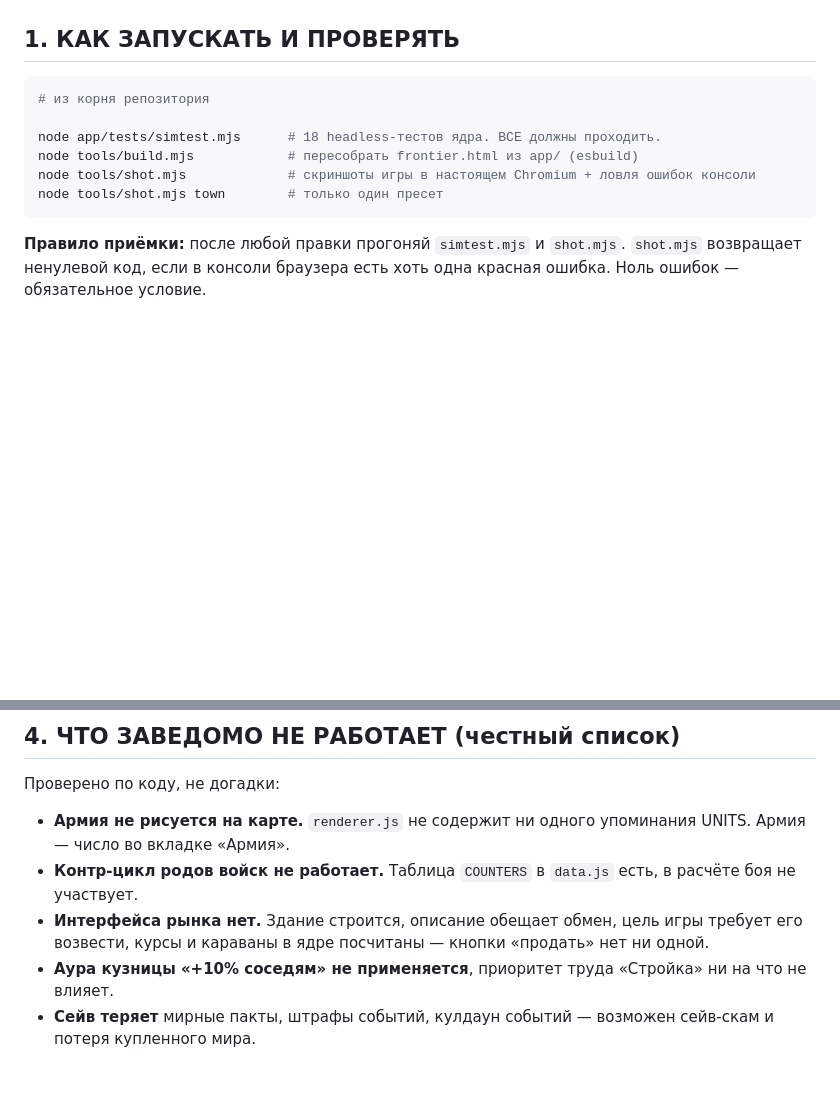
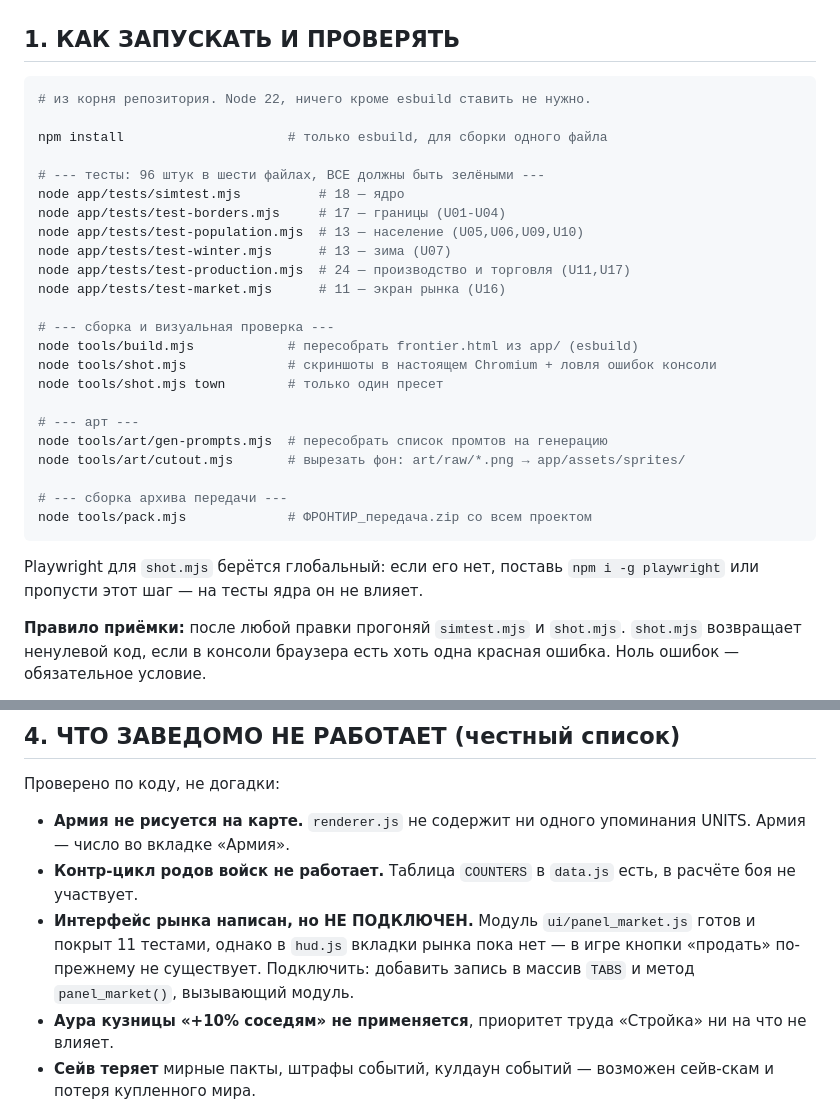
Before and after one commit to molotroka123-cell/Project-Evo, a Markdown page: ПЕРЕДАЧА_КИМИ.md, 2 parts joined by grey strips. GitHub-like rendering; blank space fills up the shorter version.

````diff
--- a/ПЕРЕДАЧА_КИМИ.md
+++ b/ПЕРЕДАЧА_КИМИ.md
@@ -32,13 +32,33 @@ Unity-проект — решение было пересмотрено зака
 ## 1. КАК ЗАПУСКАТЬ И ПРОВЕРЯТЬ
 
 ```bash
-# из корня репозитория
+# из корня репозитория. Node 22, ничего кроме esbuild ставить не нужно.
 
-node app/tests/simtest.mjs      # 18 headless-тестов ядра. ВСЕ должны проходить.
+npm install                     # только esbuild, для сборки одного файла
+
+# --- тесты: 96 штук в шести файлах, ВСЕ должны быть зелёными ---
+node app/tests/simtest.mjs          # 18 — ядро
+node app/tests/test-borders.mjs     # 17 — границы (U01-U04)
+node app/tests/test-population.mjs  # 13 — население (U05,U06,U09,U10)
+node app/tests/test-winter.mjs      # 13 — зима (U07)
+node app/tests/test-production.mjs  # 24 — производство и торговля (U11,U17)
+node app/tests/test-market.mjs      # 11 — экран рынка (U16)
+
+# --- сборка и визуальная проверка ---
 node tools/build.mjs            # пересобрать frontier.html из app/ (esbuild)
-node tools/shot.mjs             # скриншоты игры в настоящем Chromium + ловля ошибок консоли
+node tools/shot.mjs             # скриншоты в настоящем Chromium + ловля ошибок консоли
 node tools/shot.mjs town        # только один пресет
+
+# --- арт ---
+node tools/art/gen-prompts.mjs  # пересобрать список промтов на генерацию
+node tools/art/cutout.mjs       # вырезать фон: art/raw/*.png → app/assets/sprites/
+
+# --- сборка архива передачи ---
+node tools/pack.mjs             # ФРОНТИР_передача.zip со всем проектом
 ```
+
+Playwright для `shot.mjs` берётся глобальный: если его нет, поставь
+`npm i -g playwright` или пропусти этот шаг — на тесты ядра он не влияет.
 
 **Правило приёмки:** после любой правки прогоняй `simtest.mjs` и `shot.mjs`.
 `shot.mjs` возвращает ненулевой код, если в консоли браузера есть хоть одна
@@ -132,9 +152,10 @@ tools/
   упоминания UNITS. Армия — число во вкладке «Армия».
 - **Контр-цикл родов войск не работает.** Таблица `COUNTERS` в `data.js`
   есть, в расчёте боя не участвует.
-- **Интерфейса рынка нет.** Здание строится, описание обещает обмен, цель
-  игры требует его возвести, курсы и караваны в ядре посчитаны — кнопки
-  «продать» нет ни одной.
+- **Интерфейс рынка написан, но НЕ ПОДКЛЮЧЕН.** Модуль `ui/panel_market.js`
+  готов и покрыт 11 тестами, однако в `hud.js` вкладки рынка пока нет —
+  в игре кнопки «продать» по-прежнему не существует. Подключить: добавить
+  запись в массив `TABS` и метод `panel_market()`, вызывающий модуль.
 - **Аура кузницы «+10% соседям» не применяется**, приоритет труда «Стройка»
   ни на что не влияет.
 - **Сейв теряет** мирные пакты, штрафы событий, кулдаун событий — возможен
````
Also changed, not shown: other parts of ПЕРЕДАЧА_КИМИ.md (+39 -15 lines).
